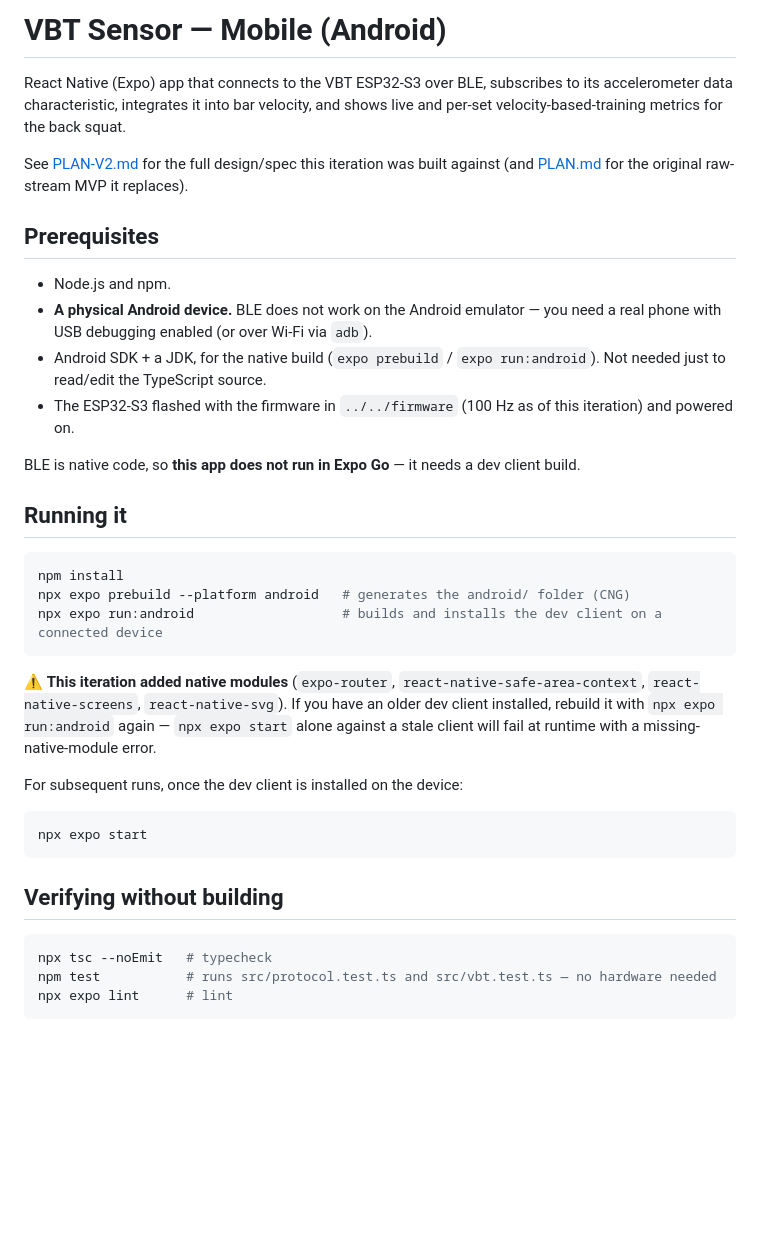
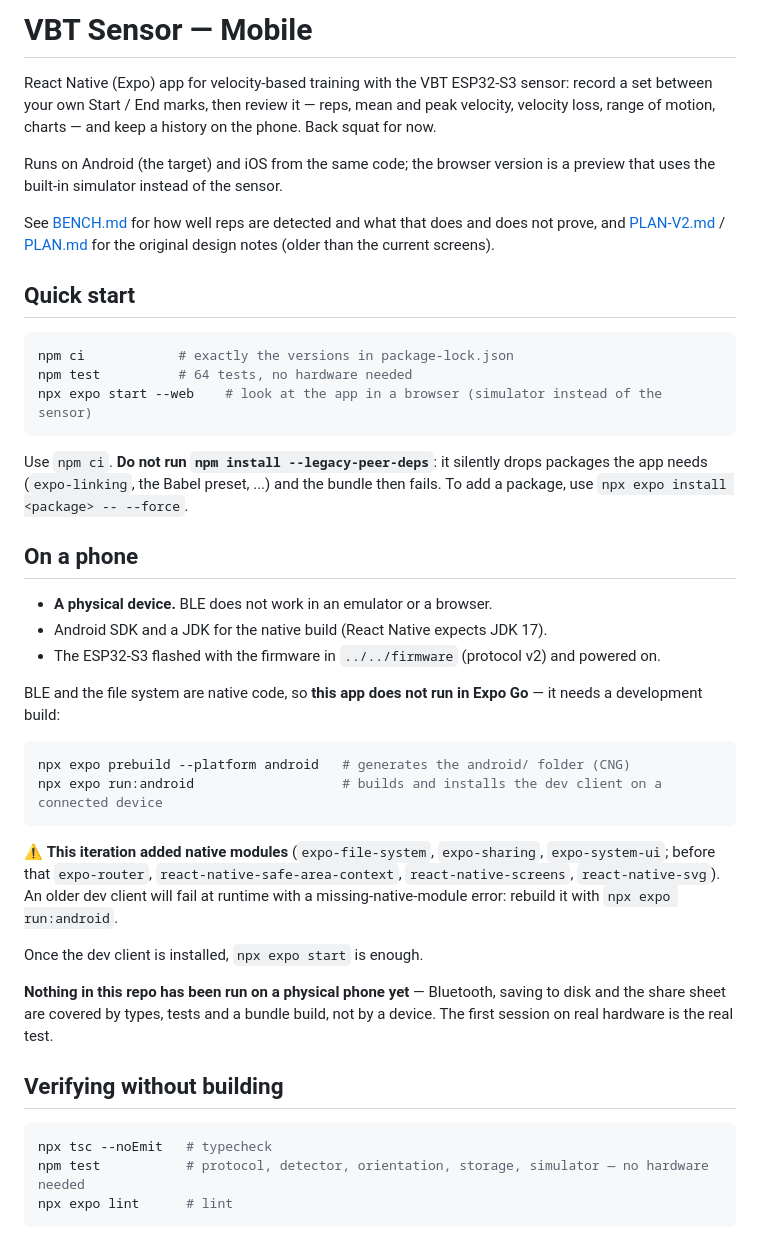
Before and after one commit to JessePonkman/vbt-sensor, a Markdown page: clients/mobile/README.md, the part around the change. Rendered like a GitHub page; blank space fills up the shorter version.

Commit message:
mobile: README for a fresh checkout (plain npm ci works, what needs a device)
Verified from a clean clone of origin/ux-ui: npm ci (no flags), tsc, lint, 64
tests, and Android and web bundles all pass.

Co-Authored-By: Claude Sonnet 5.5 <noreply@anthropic.com>

````diff
--- a/clients/mobile/README.md
+++ b/clients/mobile/README.md
@@ -1,48 +1,58 @@
-# VBT Sensor — Mobile (Android)
+# VBT Sensor — Mobile
 
-React Native (Expo) app that connects to the VBT ESP32-S3 over BLE, subscribes to its
-accelerometer data characteristic, integrates it into bar velocity, and shows live and
-per-set velocity-based-training metrics for the back squat.
+React Native (Expo) app for velocity-based training with the VBT ESP32-S3 sensor: record a
+set between your own Start / End marks, then review it — reps, mean and peak velocity,
+velocity loss, range of motion, charts — and keep a history on the phone. Back squat for now.
 
-See [PLAN-V2.md](./PLAN-V2.md) for the full design/spec this iteration was built against
-(and [PLAN.md](./PLAN.md) for the original raw-stream MVP it replaces).
+Runs on Android (the target) and iOS from the same code; the browser version is a preview
+that uses the built-in simulator instead of the sensor.
 
-## Prerequisites
+See [BENCH.md](./BENCH.md) for how well reps are detected and what that does and does not
+prove, and [PLAN-V2.md](./PLAN-V2.md) / [PLAN.md](./PLAN.md) for the original design notes
+(older than the current screens).
 
-- Node.js and npm.
-- **A physical Android device.** BLE does not work on the Android emulator — you need a real
-  phone with USB debugging enabled (or over Wi-Fi via `adb`).
-- Android SDK + a JDK, for the native build (`expo prebuild` / `expo run:android`). Not needed
-  just to read/edit the TypeScript source.
-- The ESP32-S3 flashed with the firmware in `../../firmware` (100 Hz as of this iteration) and
-  powered on.
-
-BLE is native code, so **this app does not run in Expo Go** — it needs a dev client build.
-
-## Running it
+## Quick start
 
 ```bash
-npm install
+npm ci            # exactly the versions in package-lock.json
+npm test          # 64 tests, no hardware needed
+npx expo start --web    # look at the app in a browser (simulator instead of the sensor)
+```
+
+Use `npm ci`. **Do not run `npm install --legacy-peer-deps`**: it silently drops packages the
+app needs (`expo-linking`, the Babel preset, ...) and the bundle then fails. To add a package,
+use `npx expo install <package> -- --force`.
+
+## On a phone
+
+- **A physical device.** BLE does not work in an emulator or a browser.
+- Android SDK and a JDK for the native build (React Native expects JDK 17).
+- The ESP32-S3 flashed with the firmware in `../../firmware` (protocol v2) and powered on.
+
+BLE and the file system are native code, so **this app does not run in Expo Go** — it needs
+a development build:
+
+```bash
 npx expo prebuild --platform android   # generates the android/ folder (CNG)
 npx expo run:android                   # builds and installs the dev client on a connected device
 ```
 
-⚠️ **This iteration added native modules** (`expo-router`, `react-native-safe-area-context`,
-`react-native-screens`, `react-native-svg`). If you have an older dev client installed, rebuild it
-with `npx expo run:android` again — `npx expo start` alone against a stale client will fail at
-runtime with a missing-native-module error.
+⚠️ **This iteration added native modules** (`expo-file-system`, `expo-sharing`,
+`expo-system-ui`; before that `expo-router`, `react-native-safe-area-context`,
+`react-native-screens`, `react-native-svg`). An older dev client will fail at runtime with a
+missing-native-module error: rebuild it with `npx expo run:android`.
 
-For subsequent runs, once the dev client is installed on the device:
+Once the dev client is installed, `npx expo start` is enough.
 
-```bash
-npx expo start
-```
+**Nothing in this repo has been run on a physical phone yet** — Bluetooth, saving to disk and
+the share sheet are covered by types, tests and a bundle build, not by a device. The first
+session on real hardware is the real test.
 
 ## Verifying without building
 
 ```bash
 npx tsc --noEmit   # typecheck
-npm test           # runs src/protocol.test.ts and src/vbt.test.ts — no hardware needed
+npm test           # protocol, detector, orientation, storage, simulator — no hardware needed
 npx expo lint      # lint
 ```
 
````
